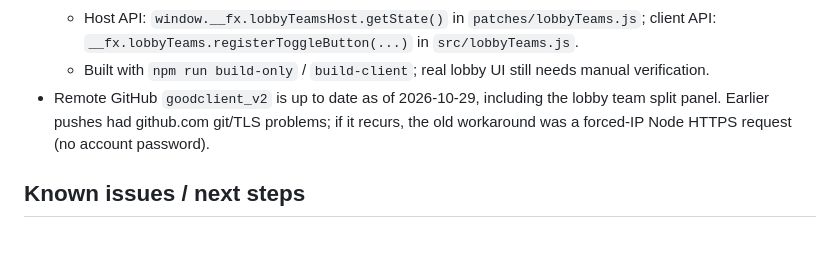
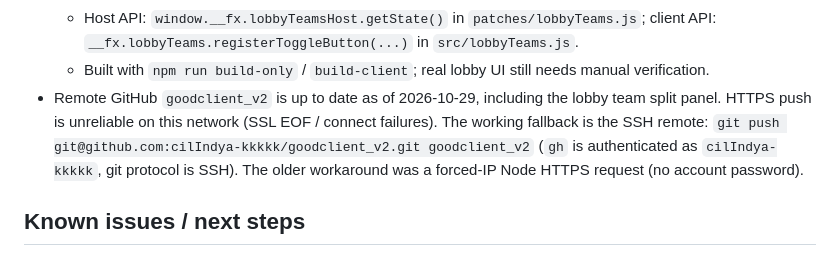
Before and after one commit to cilIndya-kkkkk/goodclient_v2, a Markdown page: HANDOFF.md, the part around the change. GitHub-like rendering.

Commit message:
docs: note SSH push fallback

```diff
--- a/HANDOFF.md
+++ b/HANDOFF.md
@@ -35,7 +35,7 @@ Server is running from Termux home on port 8001:
   - Reproduces the game's TeamManager assignment: nearest team color, clan grouping, second-choice fill. Validated against the game's own function with 200 random cases (0 differences).
   - Host API: `window.__fx.lobbyTeamsHost.getState()` in `patches/lobbyTeams.js`; client API: `__fx.lobbyTeams.registerToggleButton(...)` in `src/lobbyTeams.js`.
   - Built with `npm run build-only` / `build-client`; real lobby UI still needs manual verification.
-- Remote GitHub `goodclient_v2` is up to date as of 2026-10-29, including the lobby team split panel. Earlier pushes had github.com git/TLS problems; if it recurs, the old workaround was a forced-IP Node HTTPS request (no account password).
+- Remote GitHub `goodclient_v2` is up to date as of 2026-10-29, including the lobby team split panel. HTTPS push is unreliable on this network (SSL EOF / connect failures). The working fallback is the SSH remote: `git push git@github.com:cilIndya-kkkkk/goodclient_v2.git goodclient_v2` (`gh` is authenticated as `cilIndya-kkkkk`, git protocol is SSH). The older workaround was a forced-IP Node HTTPS request (no account password).
 
 ## Known issues / next steps
 
```
